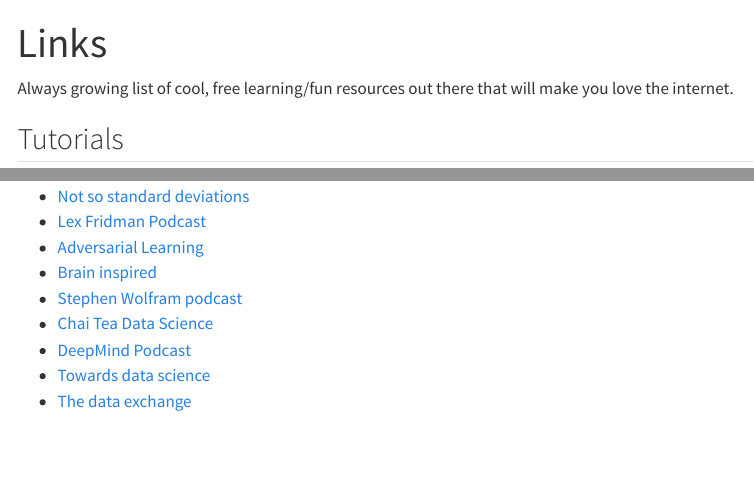
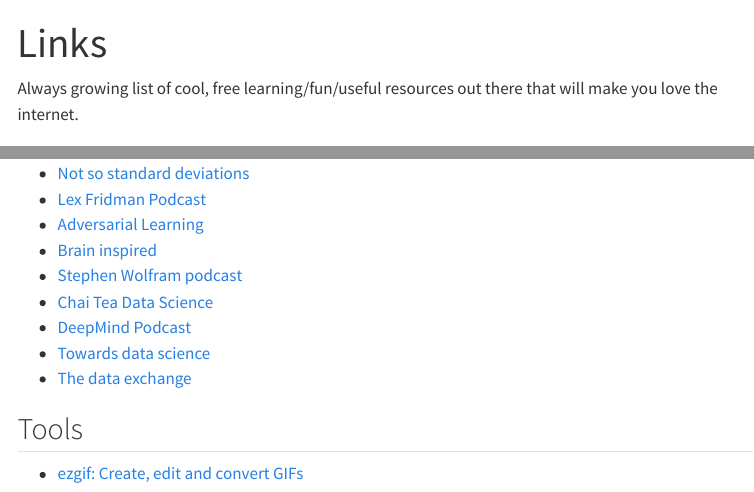
Before and after one commit to fabridamicelli/fabridamicelli.github.io, a Quarto document (links.qmd): the page in a window 1100 px wide, from its top, and a second part further down, joined at a grey line. Rendered offline with R 4.5, knitr and Pandoc in place of Quarto, with nearby package versions; menus at the side of the page are left out.

Commit message:
add link

```diff
--- a/links.qmd
+++ b/links.qmd
@@ -2,7 +2,7 @@
 title: "Links"
 ---
 
-Always growing list of cool, free learning/fun resources out there that will make you love the internet.
+Always growing list of cool, free learning/fun/useful resources out there that will make you love the internet.
 
 ## Tutorials
   - [calmcode](http://calmcode.io): A goldmine – learn calmly bit by bit with hands-on tutorials.
@@ -91,3 +91,6 @@
   - [DeepMind Podcast](https://deepmind.com/blog/article/welcome-to-the-deepmind-podcast)
   - [Towards data science](https://towardsdatascience.com/podcast/home)
   - [The data exchange](https://thedataexchange.media/episodes/)
+
+## Tools
+  - [ezgif: Create, edit and convert GIFs](https://ezgif.com/)
```
